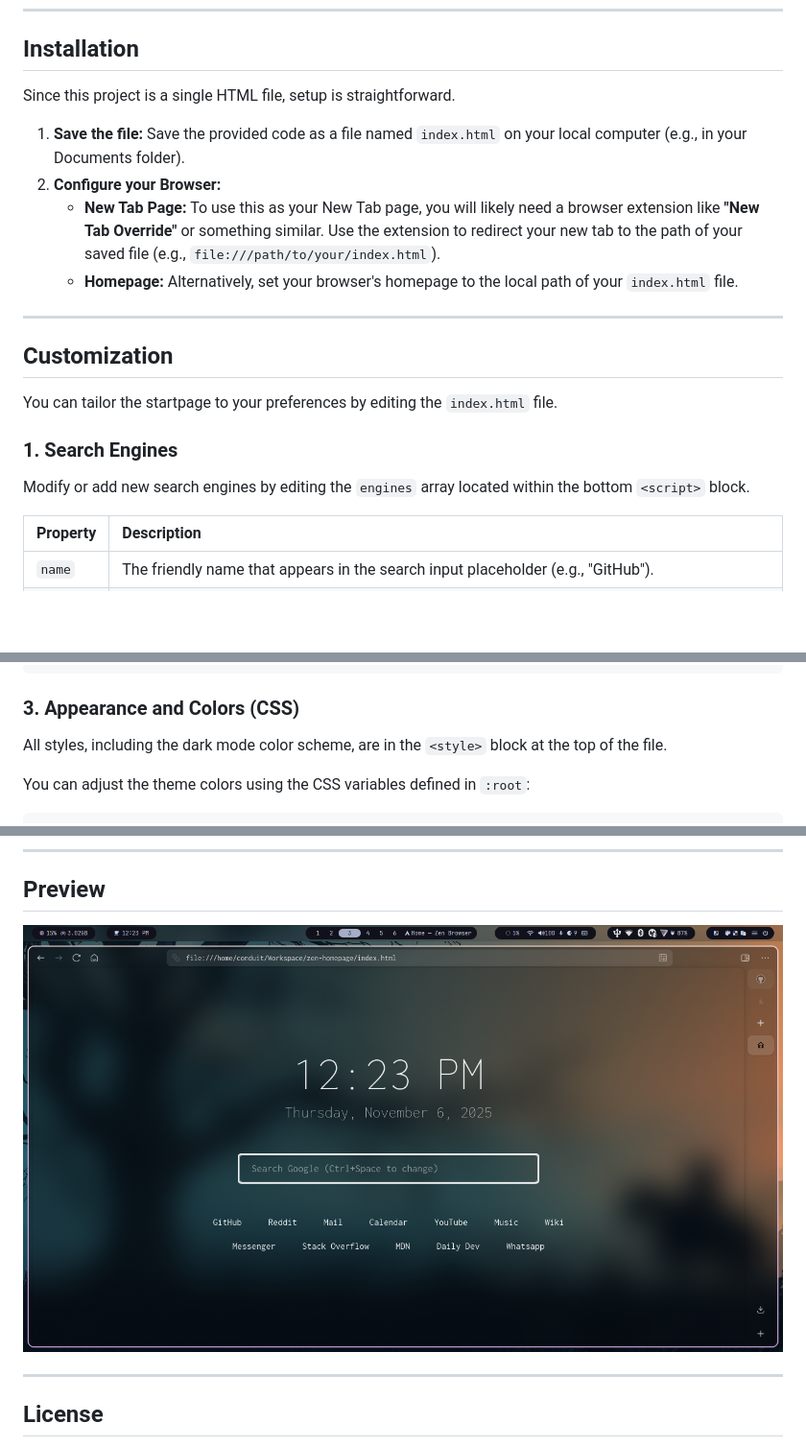
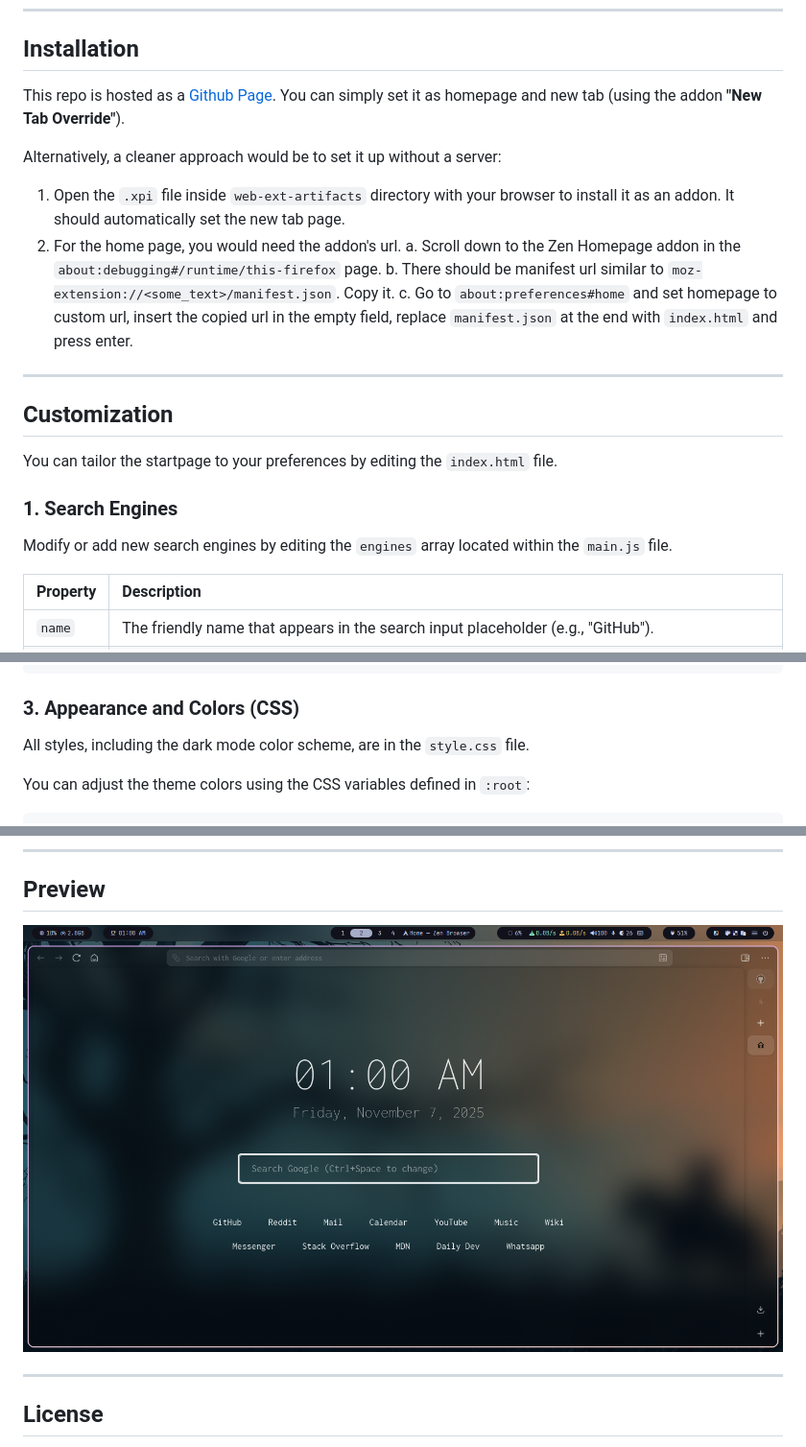
Before and after one commit to shashotoNur/zen-homepage, a Markdown page: readme.md, 3 parts joined by grey strips. Shown: that part at 96% size. GitHub-like rendering; pictures changed too: screenshot.png; blank space fills up the shorter version.

Commit message:
configured it to be an addon

```diff
--- a/readme.md
+++ b/readme.md
@@ -19,12 +19,14 @@ A simple, fast, and highly customizable browser startpage designed for **minimal
 
 ## Installation
 
-Since this project is a single HTML file, setup is straightforward.
+This repo is hosted as a [Github Page](https://shashotonur.github.io/zen-homepage/). You can simply set it as homepage and new tab (using the addon **"New Tab Override"**).
 
-1.  **Save the file:** Save the provided code as a file named `index.html` on your local computer (e.g., in your Documents folder).
-2.  **Configure your Browser:**
-      * **New Tab Page:** To use this as your New Tab page, you will likely need a browser extension like **"New Tab Override"** or something similar. Use the extension to redirect your new tab to the path of your saved file (e.g., `file:///path/to/your/index.html`).
-      * **Homepage:** Alternatively, set your browser's homepage to the local path of your `index.html` file.
+Alternatively, a cleaner approach would be to set it up without a server:
+1. Open the `.xpi` file inside `web-ext-artifacts` directory with your browser to install it as an addon. It should automatically set the new tab page.
+2. For the home page, you would need the addon's url.
+    a. Scroll down to the Zen Homepage addon in the `about:debugging#/runtime/this-firefox` page.
+    b. There should be manifest url similar to `moz-extension://<some_text>/manifest.json`. Copy it.
+    c. Go to `about:preferences#home` and set homepage to custom url, insert the copied url in the empty field, replace `manifest.json` at the end with `index.html` and press enter.
 
 -----
 
@@ -34,7 +36,7 @@ You can tailor the startpage to your preferences by editing the `index.html` fil
 
 ### 1\. Search Engines
 
-Modify or add new search engines by editing the `engines` array located within the bottom `<script>` block.
+Modify or add new search engines by editing the `engines` array located within the `main.js` file.
 
 | Property | Description |
 | :--- | :--- |
@@ -69,7 +71,7 @@ To change a link, modify the `href` and the visible text.
 
 ### 3\. Appearance and Colors (CSS)
 
-All styles, including the dark mode color scheme, are in the `<style>` block at the top of the file.
+All styles, including the dark mode color scheme, are in the `style.css` file.
 
 You can adjust the theme colors using the CSS variables defined in `:root`:
 
```
Also changed, not shown: 5 other files.
